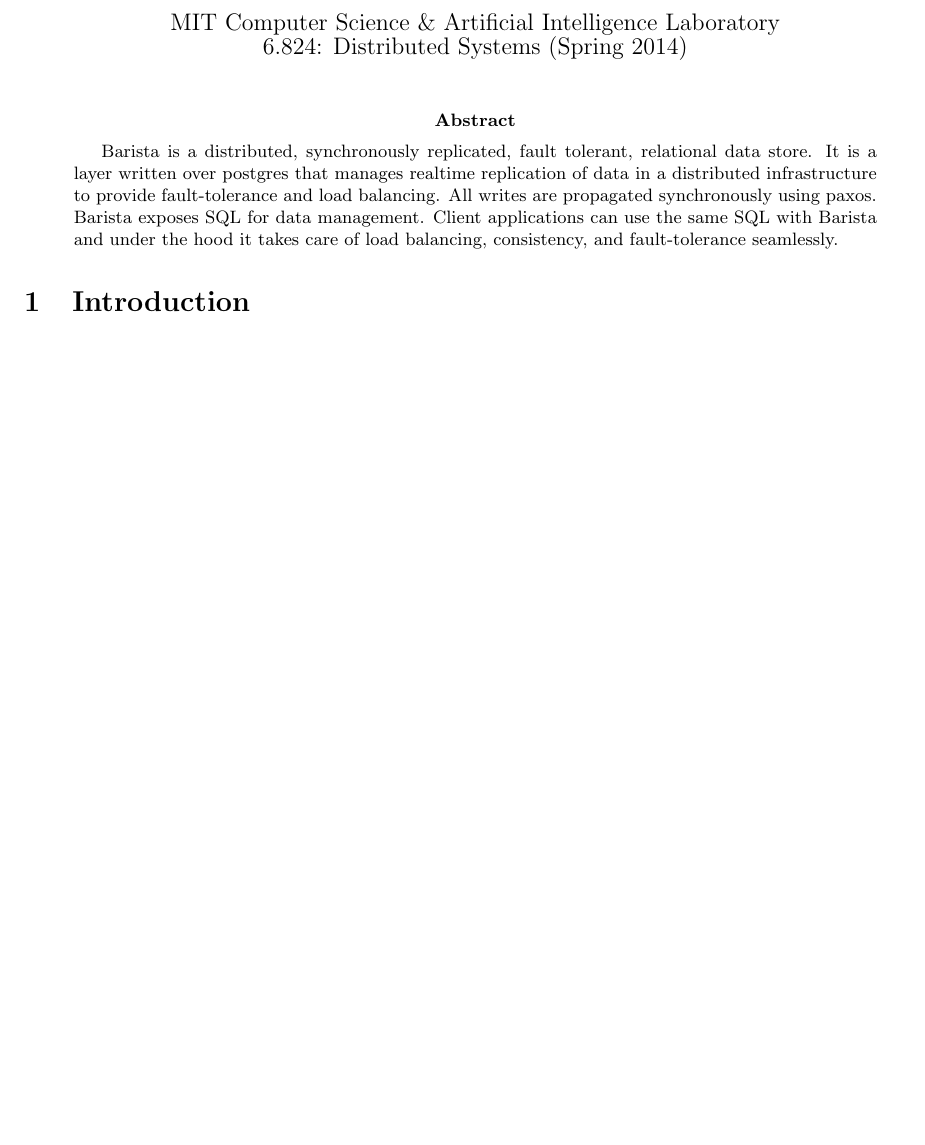
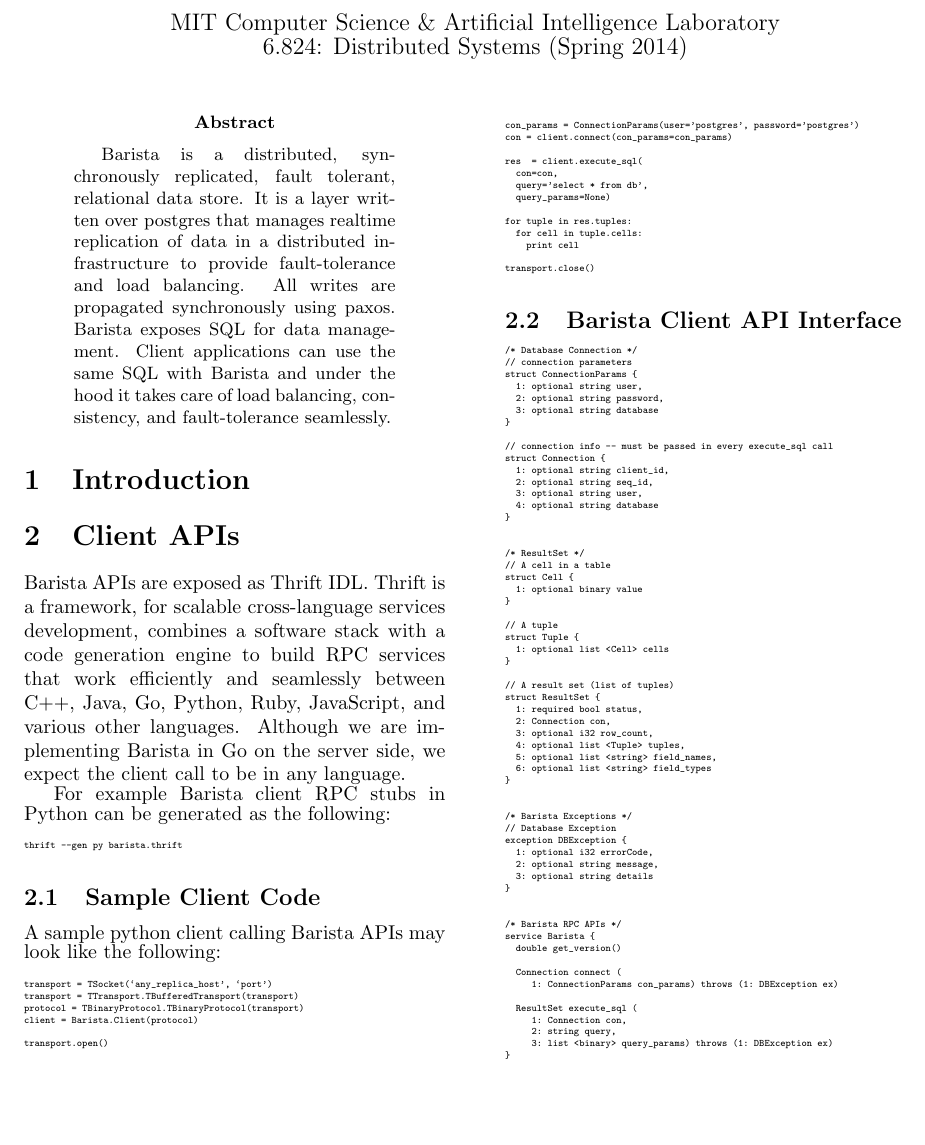
Before and after one commit to anantb/barista, a LaTeX paper (paper/barista.tex): part of the page, cut so that both start at the same text. Compiled offline with pdfLaTeX.

Commit message:
make changes to the proposal

```diff
--- a/paper/barista.tex
+++ b/paper/barista.tex
@@ -1,6 +1,10 @@
 \documentclass[a4paper]{article}
 \usepackage[utf8]{inputenc}
 \usepackage[margin=1in]{geometry}
+\usepackage{multicol}
+\usepackage{spverbatim}
+
+\setlength{\columnsep}{3em}
 
 \title{\textsc{Barista: A Distributed, Synchronously Replicated, Fault Tolerant, Relational Data Store}}
 \author{Anant Bhardwaj \\ anantb@csail.mit.edu \and Rebecca Yale Taft \\ rytaft@mit.edu \and Manasi Vartak \\ mvartak@mit.edu}
@@ -8,13 +12,117 @@
 
 \begin{document}
 \maketitle
-
+\begin{multicols}{2}
 \begin{abstract}
 Barista is a distributed, synchronously replicated, fault tolerant, relational data store. It is a layer written over postgres that manages realtime replication of data in a distributed infrastructure to provide fault-tolerance and load balancing. All writes are propagated synchronously using paxos. Barista exposes SQL for data management. Client applications can use the same SQL with Barista and under the hood it takes care of load balancing, consistency, and fault-tolerance seamlessly.
 \end{abstract}
 \section{Introduction}
 
+\section{Client APIs}
+\par{
+Barista APIs are exposed as Thrift IDL. Thrift is a framework, for scalable cross-language services development, combines a software stack with a code generation engine to build RPC services that work efficiently and seamlessly between C++, Java, Go, Python, Ruby, JavaScript, and various other languages. Although we are implementing Barista in Go on the server side, we expect the client call to be in any language.
+}
+\par{
+For example Barista client RPC stubs in Python can be generated as the following:
+\tiny{
+\begin{spverbatim}
+thrift --gen py barista.thrift
+\end{spverbatim}
+}
+}
+\subsection{Sample Client Code}
+\par{
+A sample python client calling Barista APIs may look like the following:
+\tiny {
+\begin{spverbatim}
+transport = TSocket(`any_replica_host', `port')
+transport = TTransport.TBufferedTransport(transport)
+protocol = TBinaryProtocol.TBinaryProtocol(transport)
+client = Barista.Client(protocol)
+
+transport.open()
+
+con_params = ConnectionParams(user='postgres', password='postgres')
+con = client.connect(con_params=con_params)
+
+res  = client.execute_sql(
+  con=con,
+  query='select * from db',
+  query_params=None)
+
+for tuple in res.tuples:
+  for cell in tuple.cells:
+    print cell
+
+transport.close()
+\end{spverbatim}
+}
+}
+\subsection{Barista Client API Interface}
+\tiny{
+\begin{spverbatim}
+/* Database Connection */
+// connection parameters
+struct ConnectionParams {
+  1: optional string user,
+  2: optional string password,
+  3: optional string database
+}
+
+// connection info -- must be passed in every execute_sql call
+struct Connection {
+  1: optional string client_id,
+  2: optional string seq_id,
+  3: optional string user,
+  4: optional string database
+}
 
 
+/* ResultSet */
+// A cell in a table
+struct Cell {
+  1: optional binary value
+}
+
+// A tuple
+struct Tuple {
+  1: optional list <Cell> cells
+}
+
+// A result set (list of tuples)
+struct ResultSet {
+  1: required bool status,
+  2: Connection con,
+  3: optional i32 row_count,
+  4: optional list <Tuple> tuples,
+  5: optional list <string> field_names,
+  6: optional list <string> field_types
+}
+
+
+/* Barista Exceptions */
+// Database Exception
+exception DBException {
+  1: optional i32 errorCode,
+  2: optional string message,
+  3: optional string details
+}
+
+
+/* Barista RPC APIs */
+service Barista {
+  double get_version()
+
+  Connection connect (
+     1: ConnectionParams con_params) throws (1: DBException ex)
+
+  ResultSet execute_sql (
+     1: Connection con,
+     2: string query,
+     3: list <binary> query_params) throws (1: DBException ex)
+}
+\end{spverbatim}
+}
+\end{multicols}
 
 \end{document}
```
Also changed, not shown: paper/barista.pdf.
